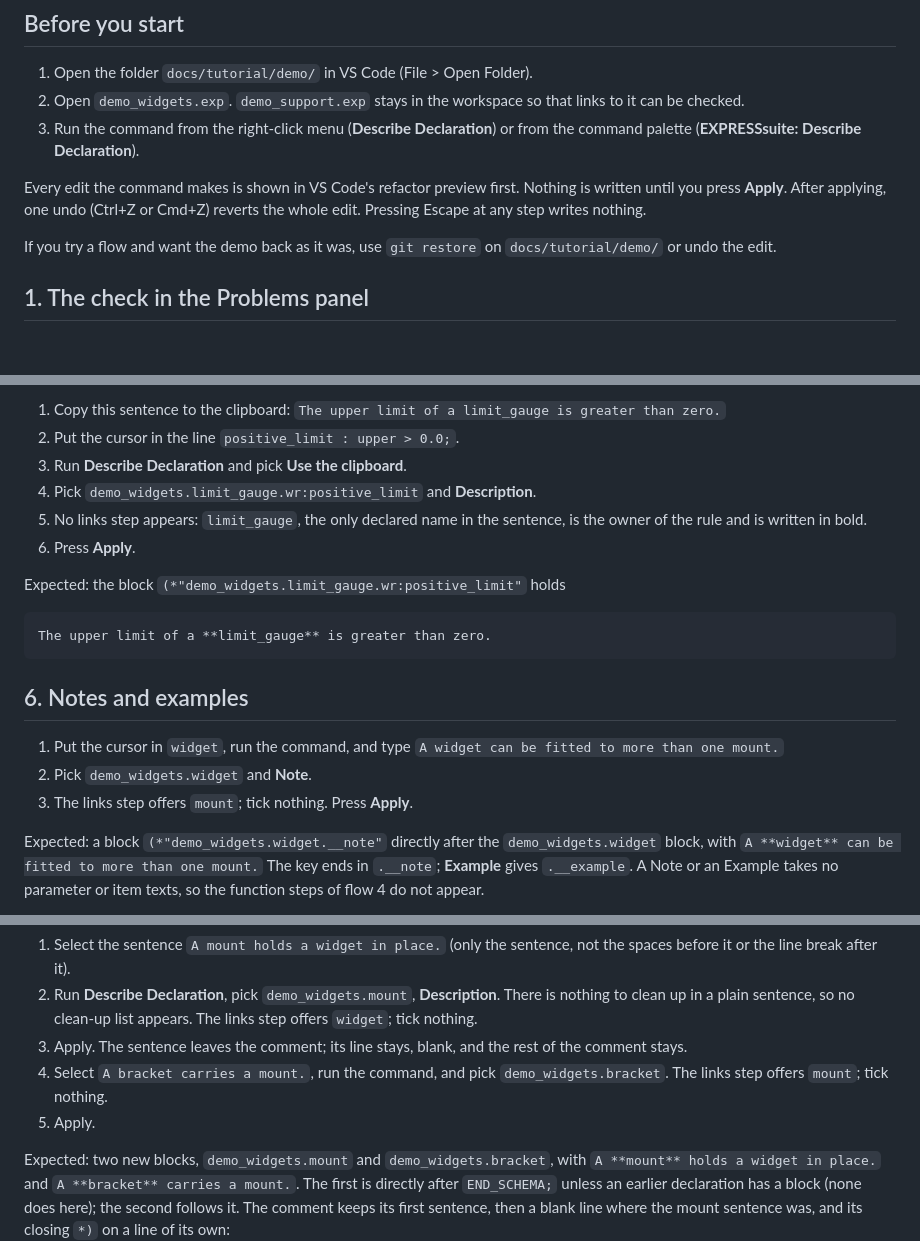
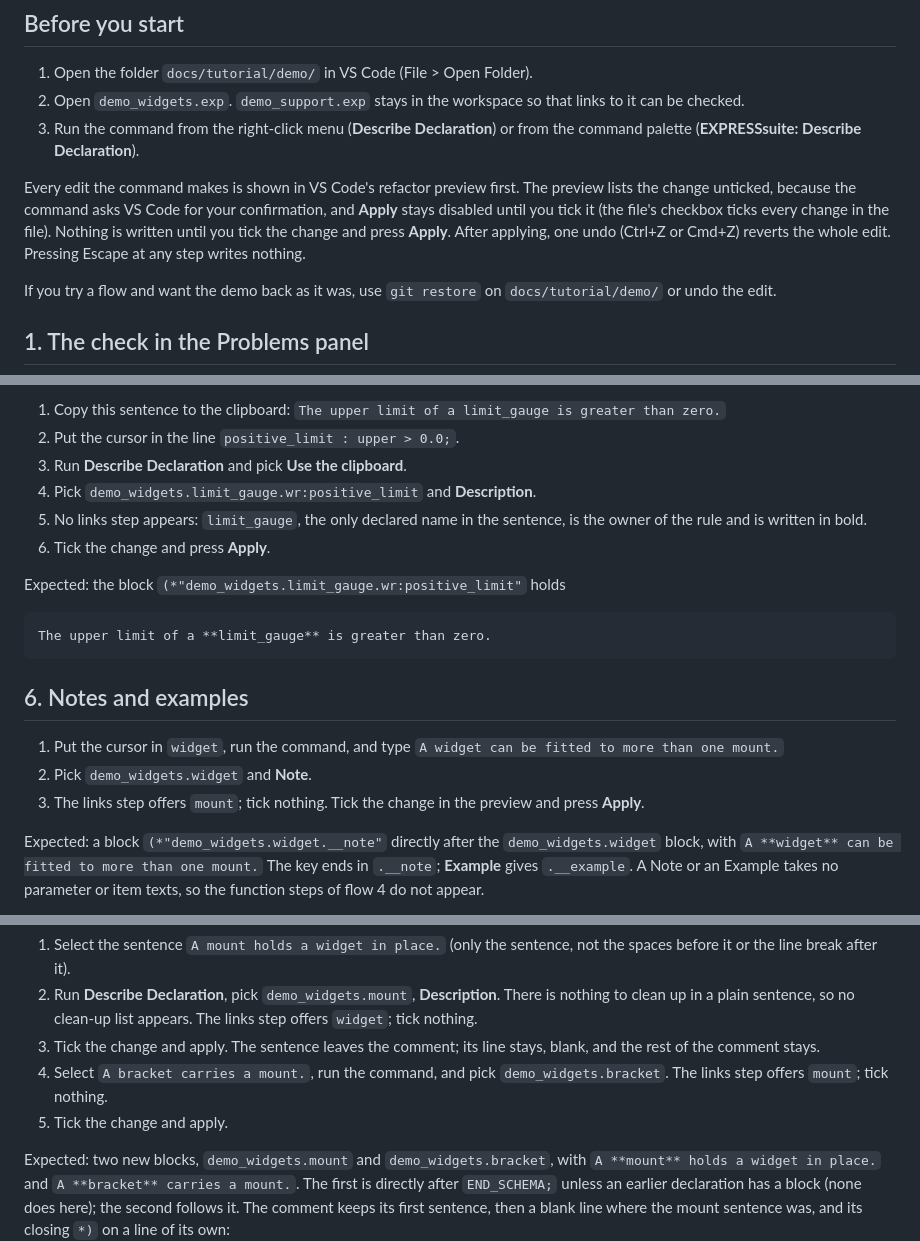
Before and after one commit to TRThurman/EXPRESSsuite, a Markdown page: docs/tutorial/describe-declarations.md, 3 parts joined by grey strips. GitHub-like rendering; blank space fills up the shorter version.

```diff
--- a/docs/tutorial/describe-declarations.md
+++ b/docs/tutorial/describe-declarations.md
@@ -40,7 +40,10 @@ description of an OPTIONAL attribute.
    from the command palette (**EXPRESSsuite: Describe Declaration**).
 
 Every edit the command makes is shown in VS Code's refactor preview first.
-Nothing is written until you press **Apply**. After applying, one undo (Ctrl+Z
+The preview lists the change unticked, because the command asks VS Code for
+your confirmation, and **Apply** stays disabled until you tick it (the file's
+checkbox ticks every change in the file). Nothing is written until you tick
+the change and press **Apply**. After applying, one undo (Ctrl+Z
 or Cmd+Z) reverts the whole edit. Pressing Escape at any step writes nothing.
 
 If you try a flow and want the demo back as it was, use `git restore` on
@@ -173,7 +177,7 @@ description.
 4. Pick `demo_widgets.limit_gauge.wr:positive_limit` and **Description**.
 5. No links step appears: `limit_gauge`, the only declared name in the
    sentence, is the owner of the rule and is written in bold.
-6. Press **Apply**.
+6. Tick the change and press **Apply**.
 
 Expected: the block `(*"demo_widgets.limit_gauge.wr:positive_limit"` holds
 
@@ -186,7 +190,8 @@ The upper limit of a **limit_gauge** is greater than zero.
 1. Put the cursor in `widget`, run the command, and type
    `A widget can be fitted to more than one mount.`
 2. Pick `demo_widgets.widget` and **Note**.
-3. The links step offers `mount`; tick nothing. Press **Apply**.
+3. The links step offers `mount`; tick nothing. Tick the change in the
+   preview and press **Apply**.
 
 Expected: a block `(*"demo_widgets.widget.__note"` directly after the
 `demo_widgets.widget` block, with `A **widget** can be fitted to more than one
@@ -236,11 +241,11 @@ The comment above `mount` covers two declarations:
 2. Run **Describe Declaration**, pick `demo_widgets.mount`, **Description**.
    There is nothing to clean up in a plain sentence, so no clean-up list
    appears. The links step offers `widget`; tick nothing.
-3. Apply. The sentence leaves the comment; its line stays, blank, and the rest
+3. Tick the change and apply. The sentence leaves the comment; its line stays, blank, and the rest
    of the comment stays.
 4. Select `A bracket carries a mount.`, run the command, and pick
    `demo_widgets.bracket`. The links step offers `mount`; tick nothing.
-5. Apply.
+5. Tick the change and apply.
 
 Expected: two new blocks, `demo_widgets.mount` and `demo_widgets.bracket`,
 with `A **mount** holds a widget in place.` and `A **bracket** carries a
```
Also changed, not shown: other parts of docs/tutorial/describe-declarations.md (+4 -3 lines), docs/smoke-test-checklist.md (+4 -1 lines), docs/tutorial/storyboard.md (+10 -8 lines).
